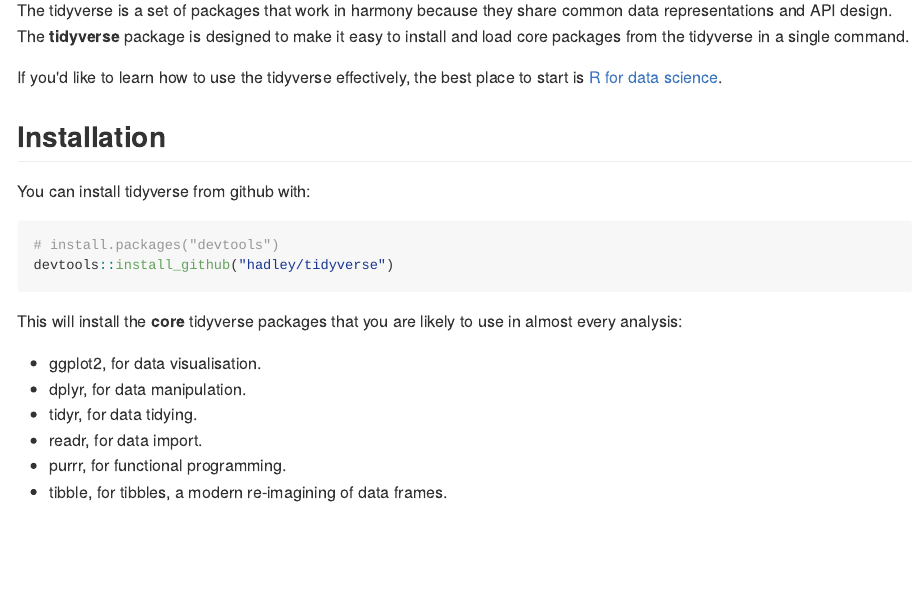
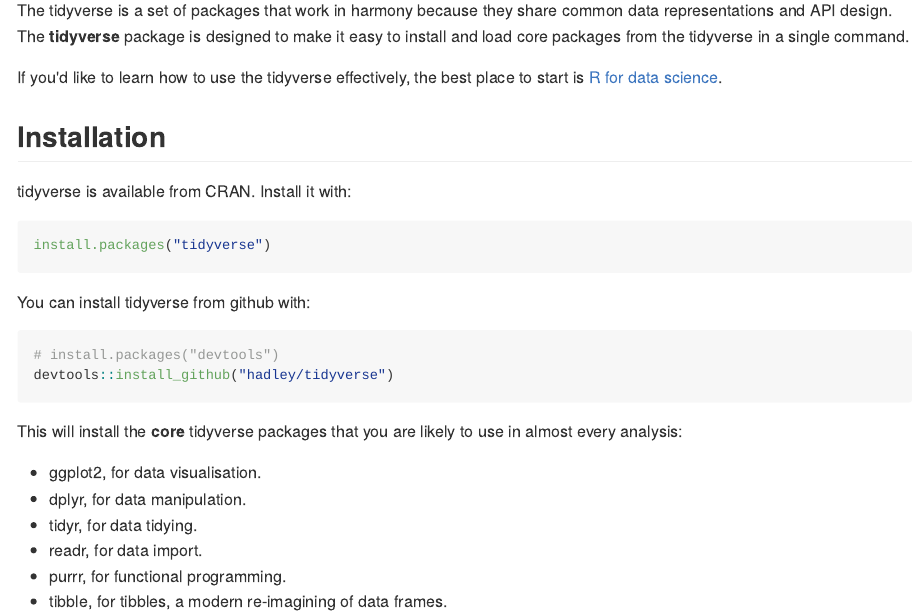
Before and after one commit to tidyverse/tidyverse, an R Markdown document (README.Rmd): the page in a window 1100 px wide, from 110 px down. The pictures show the output file README.md that the author committed with the source, drawn offline in the style of GitHub; badge pictures from the web are left out.

Commit message:
tidyverse is on CRAN now

````diff
--- a/README.Rmd
+++ b/README.Rmd
@@ -23,6 +23,12 @@
 If you'd like to learn how to use the tidyverse effectively, the best place to start is [R for data science](http://r4ds.had.co.nz).
 
 ## Installation
+
+tidyverse is available from CRAN. Install it with:
+
+```{r cran-installation, eval = FALSE}
+install.packages("tidyverse")
+```
 
 You can install tidyverse from github with:
 
````
Also changed, not shown: README.md.
